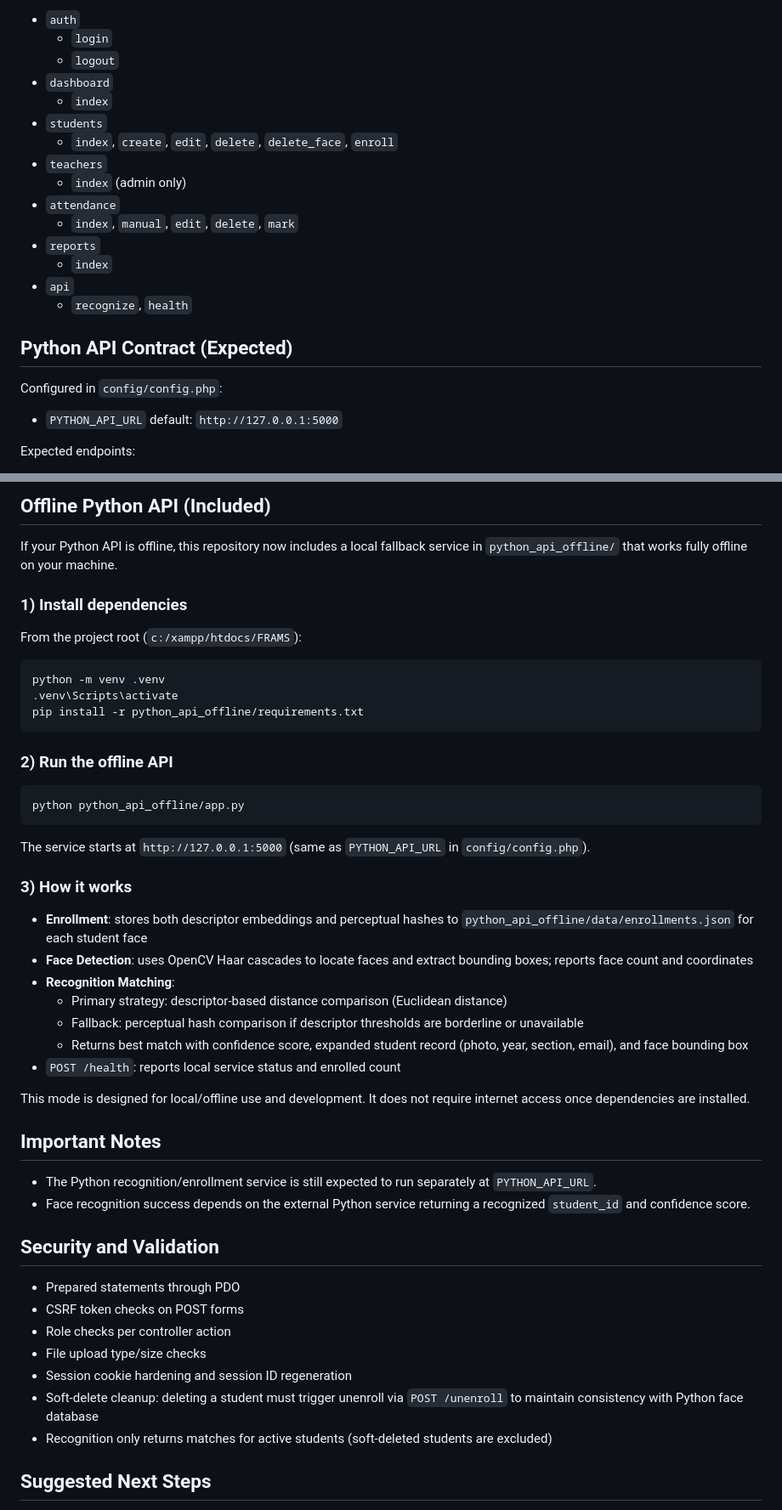
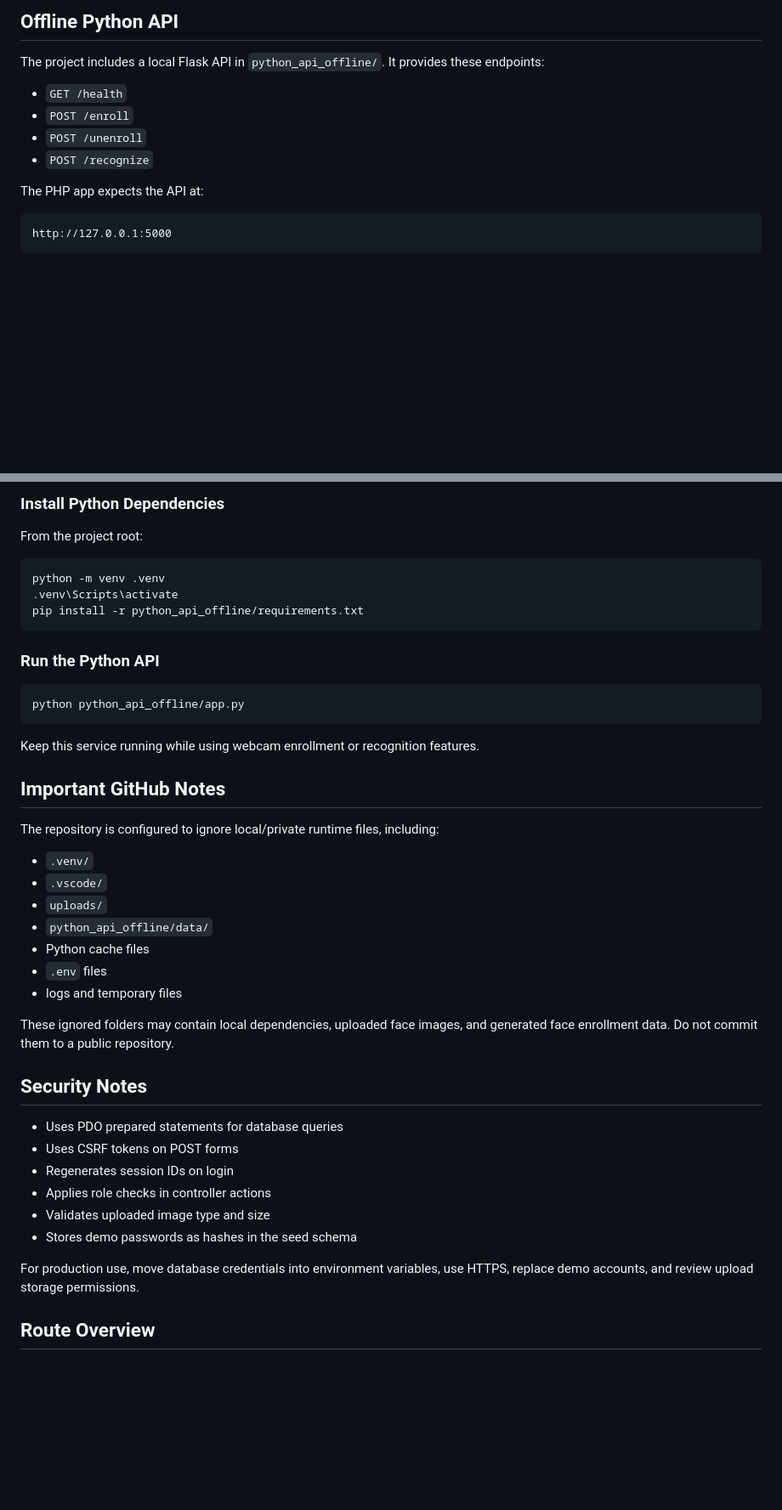
Before and after one commit to ItsLanceS/WU-P-A-FRAMS, a Markdown page: README.md, 2 parts joined by grey strips. Shown at 85% size. Drawn GitHub-style; blank space fills up the shorter version.

````diff
--- a/README.md
+++ b/README.md
@@ -151,25 +104,16 @@ Main routes use query params: `/?page={page}&action={action}`
 
-- `auth`
-   - `login`
-   - `logout`
-- `dashboard`
-   - `index`
-- `students`
-   - `index`, `create`, `edit`, `delete`, `delete_face`, `enroll`
-- `teachers`
-   - `index` (admin only)
-- `attendance`
-   - `index`, `manual`, `edit`, `delete`, `mark`
-- `reports`
-   - `index`
-- `api`
-   - `recognize`, `health`
+## Offline Python API
 
-## Python API Contract (Expected)
+The project includes a local Flask API in `python_api_offline/`. It provides these endpoints:
 
-Configured in `config/config.php`:
+- `GET /health`
+- `POST /enroll`
+- `POST /unenroll`
+- `POST /recognize`
 
-- `PYTHON_API_URL` default: `http://127.0.0.1:5000`
+The PHP app expects the API at:
 
-Expected endpoints:
+```text
+http://127.0.0.1:5000
+```
 
@@ -195,11 +121,7 @@ Expected endpoints:
 
-## Offline Python API (Included)
+### Install Python Dependencies
 
-If your Python API is offline, this repository now includes a local fallback service in `python_api_offline/` that works fully offline on your machine.
-
-### 1) Install dependencies
-
-From the project root (`c:/xampp/htdocs/FRAMS`):
+From the project root:
 
 ```bash
 python -m venv .venv
@@ -207,40 +129,38 @@ python -m venv .venv
 pip install -r python_api_offline/requirements.txt
 ```
 
-### 2) Run the offline API
+### Run the Python API
 
 ```bash
 python python_api_offline/app.py
 ```
 
-The service starts at `http://127.0.0.1:5000` (same as `PYTHON_API_URL` in `config/config.php`).
+Keep this service running while using webcam enrollment or recognition features.
 
-### 3) How it works
+## Important GitHub Notes
 
-- **Enrollment**: stores both descriptor embeddings and perceptual hashes to `python_api_offline/data/enrollments.json` for each student face
-- **Face Detection**: uses OpenCV Haar cascades to locate faces and extract bounding boxes; reports face count and coordinates
-- **Recognition Matching**:
-   - Primary strategy: descriptor-based distance comparison (Euclidean distance)
-   - Fallback: perceptual hash comparison if descriptor thresholds are borderline or unavailable
-   - Returns best match with confidence score, expanded student record (photo, year, section, email), and face bounding box
-- `POST /health`: reports local service status and enrolled count
+The repository is configured to ignore local/private runtime files, including:
 
-This mode is designed for local/offline use and development. It does not require internet access once dependencies are installed.
+- `.venv/`
+- `.vscode/`
+- `uploads/`
+- `python_api_offline/data/`
+- Python cache files
+- `.env` files
+- logs and temporary files
 
-## Important Notes
+These ignored folders may contain local dependencies, uploaded face images, and generated face enrollment data. Do not commit them to a public repository.
 
-- The Python recognition/enrollment service is still expected to run separately at `PYTHON_API_URL`.
-- Face recognition success depends on the external Python service returning a recognized `student_id` and confidence score.
+## Security Notes
 
-## Security and Validation
+- Uses PDO prepared statements for database queries
+- Uses CSRF tokens on POST forms
+- Regenerates session IDs on login
+- Applies role checks in controller actions
+- Validates uploaded image type and size
+- Stores demo passwords as hashes in the seed schema
 
-- Prepared statements through PDO
-- CSRF token checks on POST forms
-- Role checks per controller action
-- File upload type/size checks
-- Session cookie hardening and session ID regeneration
-- Soft-delete cleanup: deleting a student must trigger unenroll via `POST /unenroll` to maintain consistency with Python face database
-- Recognition only returns matches for active students (soft-deleted students are excluded)
+For production use, move database credentials into environment variables, use HTTPS, replace demo accounts, and review upload storage permissions.
 
-## Suggested Next Steps
+## Route Overview
 
````
Also changed, not shown: other parts of README.md (+90 -141 lines).
